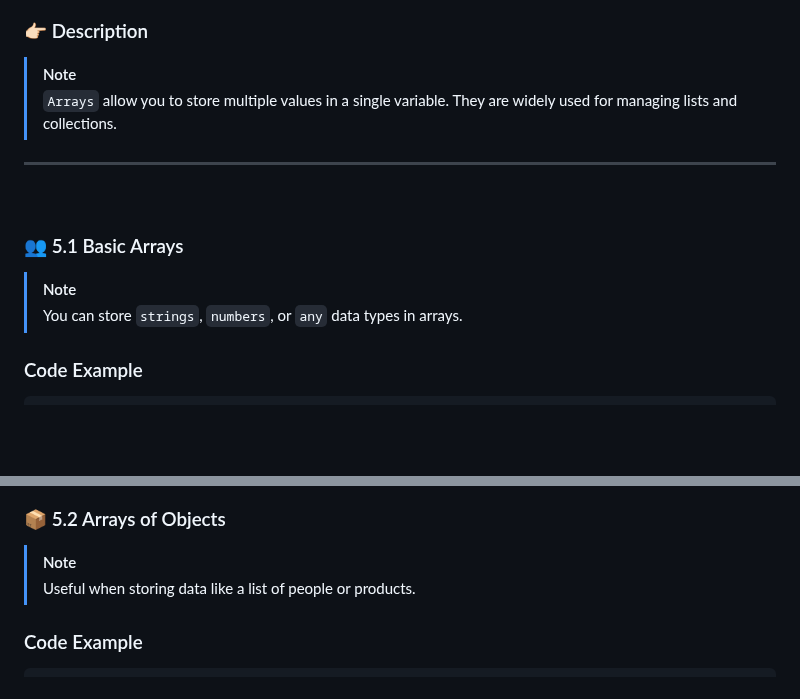
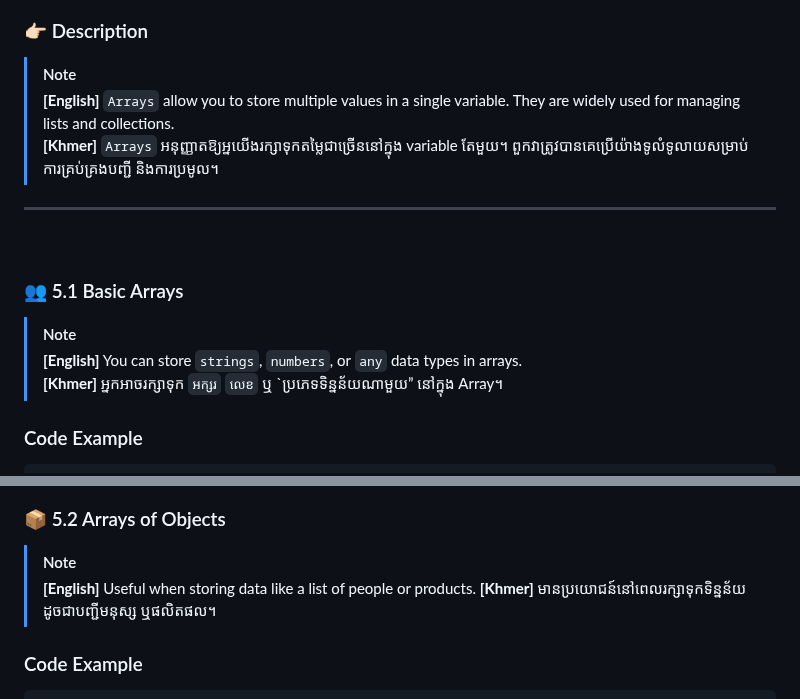
Before and after one commit to ChanVimean/ES6-For-React, a Markdown page: README.md, 2 parts joined by grey strips. GitHub-like rendering; blank space fills up the shorter version.

```diff
--- a/README.md
+++ b/README.md
@@ -315,7 +315,8 @@ console.log(greetArrow("Bro"));
 ### 👉🏻 Description
 
 > [!Note]
-> `Arrays` allow you to store multiple values in a single variable. They are widely used for managing lists and collections.
+> **[English]** `Arrays` allow you to store multiple values in a single variable. They are widely used for managing lists and collections.<br>
+> **[Khmer]** `Arrays` អនុញ្ញាតឱ្យអ្នយើងរក្សាទុកតម្លៃជាច្រើននៅក្នុង variable តែមួយ។ ពួកវាត្រូវបានគេប្រើយ៉ាងទូលំទូលាយសម្រាប់ការគ្រប់គ្រងបញ្ជី និងការប្រមូល។
 
 ---
 
@@ -324,7 +325,8 @@ console.log(greetArrow("Bro"));
 ### 👥 5.1 Basic Arrays
 
 > [!Note]
-> You can store `strings`, `numbers`, or `any` data types in arrays.
+> **[English]** You can store `strings`, `numbers`, or `any` data types in arrays.<br>
+> **[Khmer]** អ្នកអាចរក្សាទុក `អក្សរ` `លេខ` ឬ `ប្រភេទទិន្នន័យណាមួយ” នៅក្នុង Array។
 
 ### Code Example
 
@@ -349,7 +351,8 @@ console.log(mixedArray); // ["Hello", 42, true, null]
 ### 📦 5.2 Arrays of Objects
 
 > [!Note]
-> Useful when storing data like a list of people or products.
+> **[English]** Useful when storing data like a list of people or products.
+> **[Khmer]** មានប្រយោជន៍នៅពេលរក្សាទុកទិន្នន័យដូចជាបញ្ជីមនុស្ស ឬផលិតផល។
 
 ### Code Example
 
```
